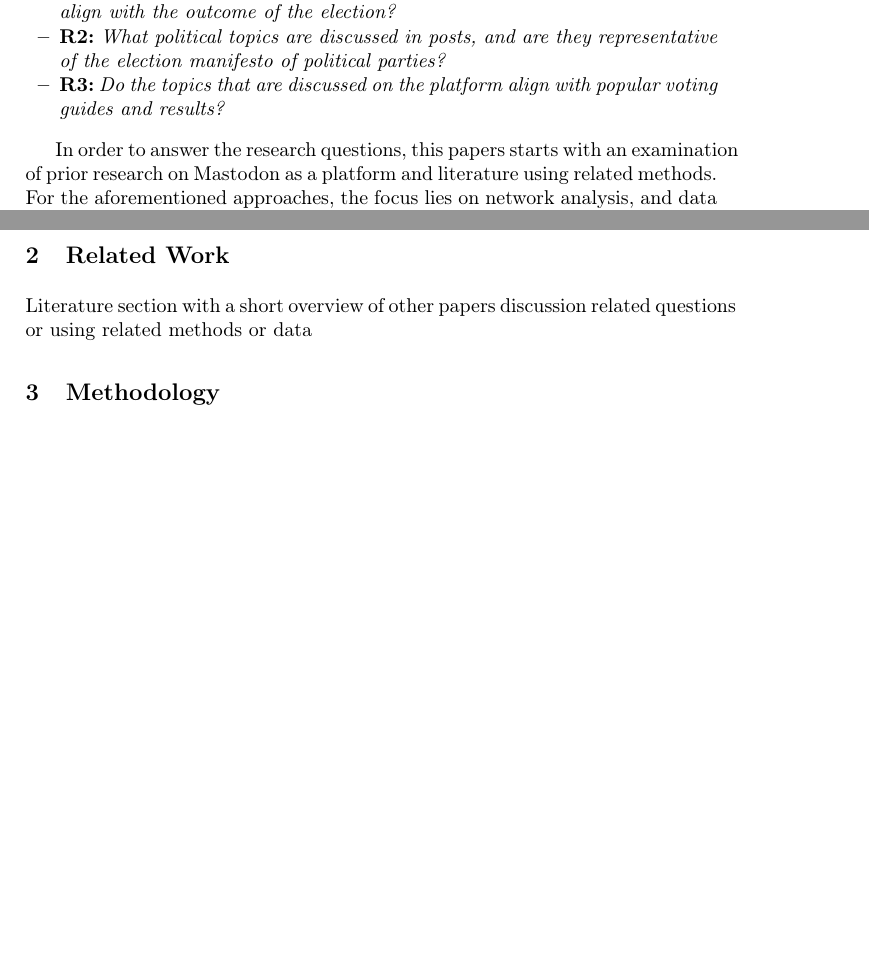
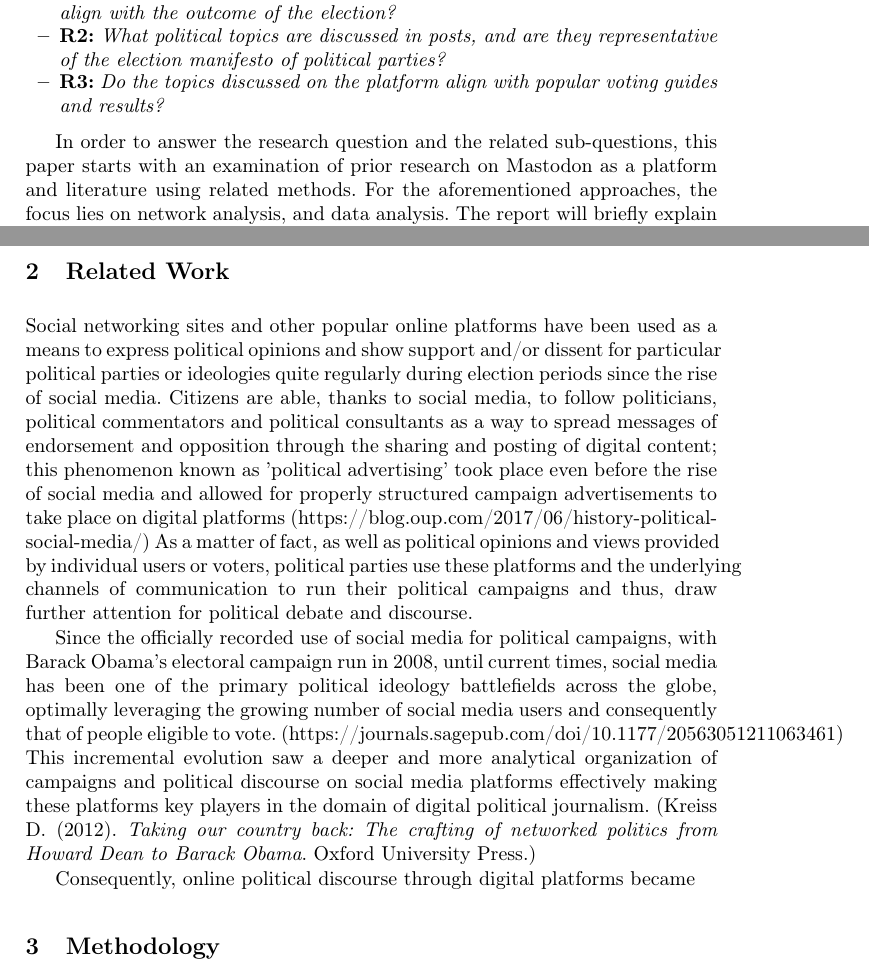
Before and after one commit to dandevri/vu-social-web-report, a LaTeX thesis (main.tex, which reads chapters/introduction.tex, chapters/related.tex): two parts of pages 2 and 3 of 12, joined at a grey line, cut so that both start at the same text, the shorter picture padded with empty space. Compiled offline with pdfLaTeX.

Commit message:
Updates from Overleaf

```diff
--- a/chapters/introduction.tex
+++ b/chapters/introduction.tex
@@ -26,10 +26,10 @@ To approach this research question in-depth, the following sub-questions are for
 \begin{itemize}
   \item \textbf{R1:} \textit{What's the distribution of political parties on the platform, and do they align with the outcome of the election? }
   \item \textbf{R2:} \textit{What political topics are discussed in posts, and are they representative of the election manifesto of political parties? }
-  \item \textbf{R3:} \textit{Do the topics that are discussed on the platform align with popular voting guides and results?}
+  \item \textbf{R3:} \textit{Do the topics discussed on the platform align with popular voting guides and results?}
 \end{itemize}
 
-In order to answer the research questions, this papers starts with an examination of prior research on Mastodon as a platform and literature using related methods.
+In order to answer the research question and the related sub-questions, this paper starts with an examination of prior research on Mastodon as a platform and literature using related methods.
 For the aforementioned approaches, the focus lies on network analysis, and data analysis.
 The report will briefly explain the data gathering and pre-processing, using the Mastodon API data and other, election related, datasets.
 The data collection and analysis, and subsequently comparing it to government published or endorsed sources, will attempt to conceptualize the adoption of this relatively new SNS.
--- a/chapters/related.tex
+++ b/chapters/related.tex
@@ -1,3 +1,7 @@
 \section{Related Work}
 
-Literature section with a short overview of other papers discussion related questions or using related methods or data
+Social networking sites and other popular online platforms have been used as a means to express political opinions and show support and/or dissent for particular political parties or ideologies quite regularly during election periods since the rise of social media. Citizens are able, thanks to social media, to follow politicians, political commentators and political consultants as a way to spread messages of endorsement and opposition through the sharing and posting of digital content; this phenomenon known as 'political advertising' took place even before the rise of social media and allowed for properly structured campaign advertisements to take place on digital platforms (https://blog.oup.com/2017/06/history-political-social-media/) As a matter of fact, as well as  political opinions and views provided by individual users or voters, political parties use these platforms and the underlying channels of communication to run their political campaigns and thus, draw further attention for political debate and discourse.
+
+Since the officially recorded use of social media for political campaigns, with Barack Obama's electoral campaign run in 2008, until current times, social media has been one of the primary political ideology battlefields across the globe, optimally leveraging the growing number of social media users and consequently that of people eligible to vote. (https://journals.sagepub.com/doi/10.1177/20563051211063461) This incremental evolution saw a deeper and more analytical organization of campaigns and political discourse on social media platforms effectively making these platforms key players in the domain of digital political journalism. (Kreiss D. (2012). \textit{Taking our country back: The crafting of networked politics from Howard Dean to Barack Obama}. Oxford University Press.)
+
+Consequently, online political discourse through digital platforms became
```
